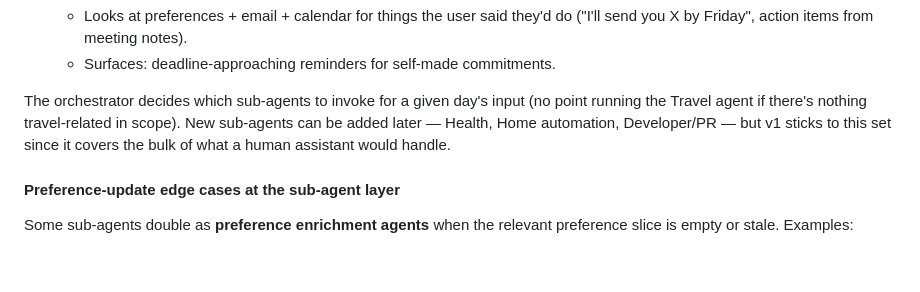
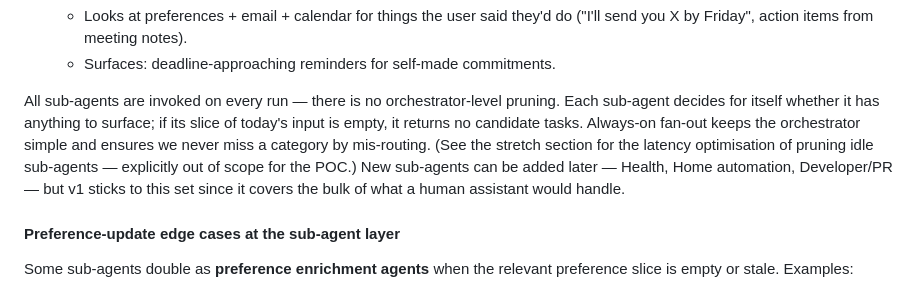
Before and after one commit to VinayakHyde/faff-poc, a Markdown page: POC_Spec.md, the part around the change. Drawn GitHub-style; blank space fills up the shorter version.

Commit message:
Spec: always fan out to all sub-agents
Drop orchestrator-level routing in favor of unconditional fan-out — each
sub-agent decides for itself whether its slice is empty. Simpler
orchestrator and no risk of mis-routing missing a category; pruning
idle sub-agents stays in the stretch section as a latency optimisation.

Co-Authored-By: Claude Opus 4.7 (1M context) <noreply@anthropic.com>

```diff
--- a/POC_Spec.md
+++ b/POC_Spec.md
@@ -104,7 +104,7 @@ Grounded in what Poke and similar proactive assistants actually ship as hero use
    - Looks at preferences + email + calendar for things the user said they'd do ("I'll send you X by Friday", action items from meeting notes).
    - Surfaces: deadline-approaching reminders for self-made commitments.
 
-The orchestrator decides which sub-agents to invoke for a given day's input (no point running the Travel agent if there's nothing travel-related in scope). New sub-agents can be added later — Health, Home automation, Developer/PR — but v1 sticks to this set since it covers the bulk of what a human assistant would handle.
+All sub-agents are invoked on every run — there is no orchestrator-level pruning. Each sub-agent decides for itself whether it has anything to surface; if its slice of today's input is empty, it returns no candidate tasks. Always-on fan-out keeps the orchestrator simple and ensures we never miss a category by mis-routing. (See the stretch section for the latency optimisation of pruning idle sub-agents — explicitly out of scope for the POC.) New sub-agents can be added later — Health, Home automation, Developer/PR — but v1 sticks to this set since it covers the bulk of what a human assistant would handle.
 
 #### Preference-update edge cases at the sub-agent layer
 
```
